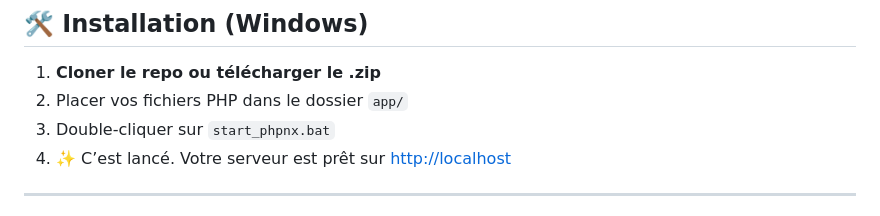
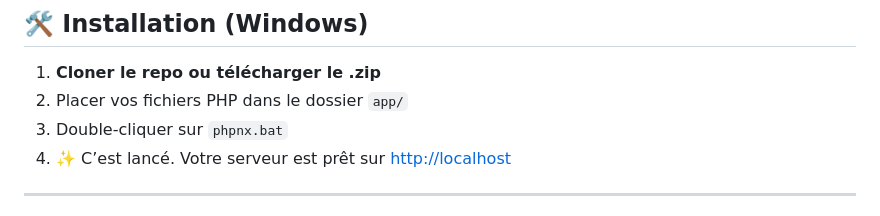
Before and after one commit to Frejuste26/phpnx, a Markdown page: README.md, the part around the change. Rendered like a GitHub page.

```diff
--- a/README.md
+++ b/README.md
@@ -66,7 +66,7 @@ PHPNX est un launcher **portable, automatisé et stylé** basé sur **NGINX + PH
 
 1. **Cloner le repo ou télécharger le .zip**
 2. Placer vos fichiers PHP dans le dossier `app/`
-3. Double-cliquer sur `start_phpnx.bat`
+3. Double-cliquer sur `phpnx.bat`
 4. ✨ C’est lancé. Votre serveur est prêt sur [http://localhost](http://localhost)
 
 ---
```
